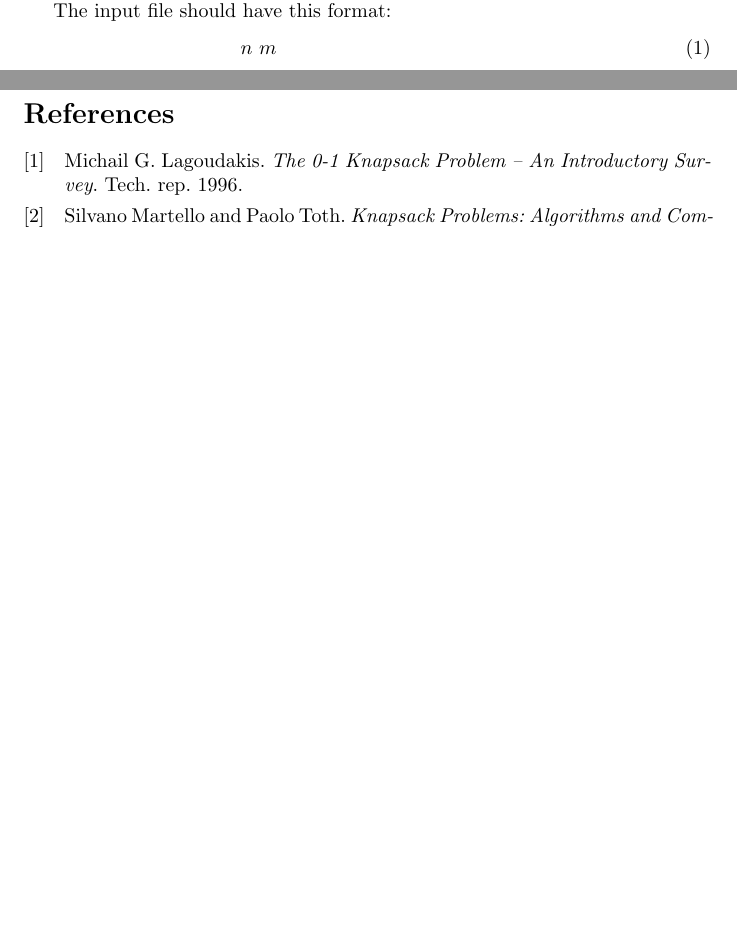
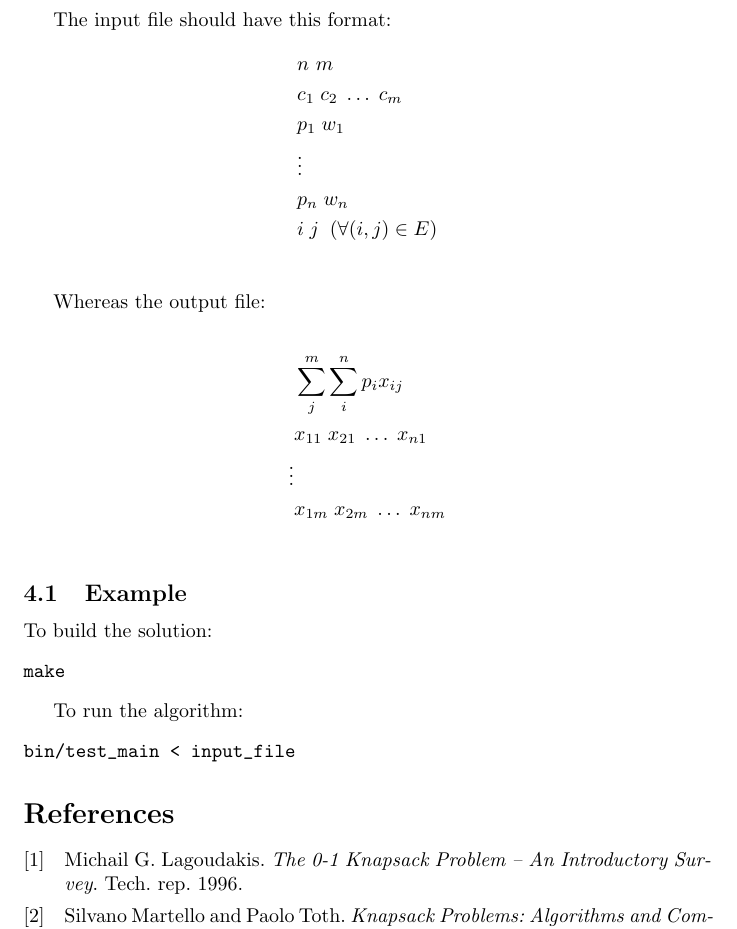
Before and after one commit to marcofavorito/MDCKP, a LaTeX paper (docs/main.tex): two parts of pages 2 and 3 of 3 before the commit and part of page 3 of 3 after it, the two joined at a grey line, cut so that both start at the same text, the shorter picture padded with empty space. Compiled offline with pdfLaTeX.

Commit message:
Fix docs and README

```diff
--- a/docs/main.tex
+++ b/docs/main.tex
@@ -73,10 +73,36 @@ The simplest approximation algorithm one can think of is the following:
 We provided an implementation of the approximation algorithm in C++.
 
 The input file should have this format:
-\begin{align}
-&n\ m
-&
-\end{align}
+\begin{align*}
+&n\ m								    \\
+&c_1 \; c_2 \; \dots \; c_m			    \\
+&p_1 \; w_1							    \\
+& \vdots							    \\
+&p_n \; w_n							    \\
+& i \; j \; \;	(\forall (i,j)\in E)	\\
+\end{align*}
+
+Whereas the output file:
+
+\begin{align*}
+&\sum_j^m \sum_i^n p_i x_{ij}			\\
+&x_{11} \; x_{21} \; \dots \; x_{n1}    \\
+\vdots									\\
+&x_{1m} \; x_{2m} \; \dots \; x_{nm}    \\
+\end{align*}
+
+\subsection{Example}
+
+To build the solution:
+\begin{verbatim}
+make
+\end{verbatim}
+
+To run the algorithm:
+\begin{verbatim}
+bin/test_main < input_file
+\end{verbatim}
+
 
 \printbibliography
 
```
Also changed, not shown: README.md, docs/main.pdf, 1 other file.
